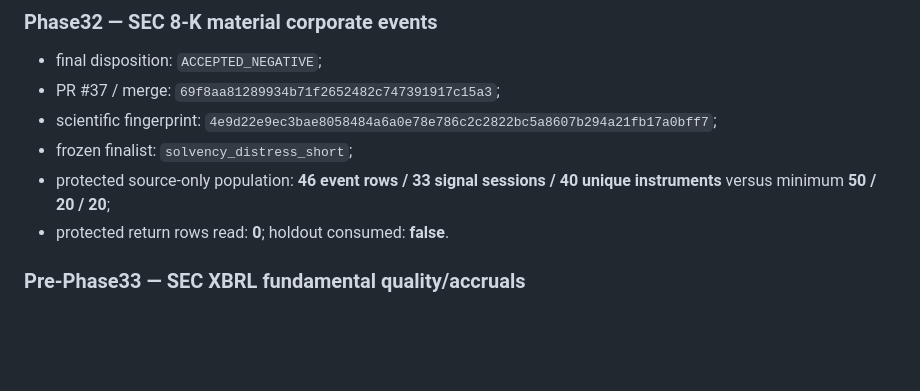
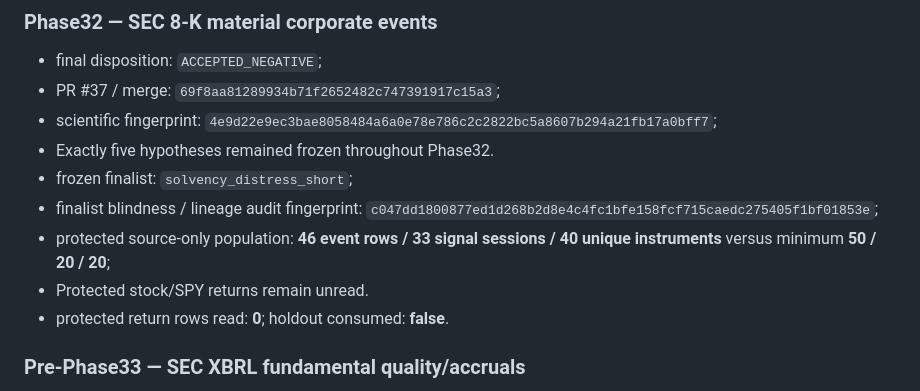
Before and after one commit to nicholaslpollard/ATLAS, a Markdown page: docs/current_status.md, the part around the change. Drawn GitHub-style; blank space fills up the shorter version.

Commit message:
Restore Phase32 policy handoff assertions

```diff
--- a/docs/current_status.md
+++ b/docs/current_status.md
@@ -41,8 +41,11 @@ Root cause before workaround remains mandatory. Failed/negative research evidenc
 - final disposition: `ACCEPTED_NEGATIVE`;
 - PR #37 / merge: `69f8aa81289934b71f2652482c747391917c15a3`;
 - scientific fingerprint: `4e9d22e9ec3bae8058484a6a0e78e786c2c2822bc5a8607b294a21fb17a0bff7`;
+- Exactly five hypotheses remained frozen throughout Phase32.
 - frozen finalist: `solvency_distress_short`;
+- finalist blindness / lineage audit fingerprint: `c047dd1800877ed1d268b2d8e4c4fc1bfe158fcf715caedc275405f1bf01853e`;
 - protected source-only population: **46 event rows / 33 signal sessions / 40 unique instruments** versus minimum **50 / 20 / 20**;
+- Protected stock/SPY returns remain unread.
 - protected return rows read: **0**; holdout consumed: **false**.
 
 ### Pre-Phase33 — SEC XBRL fundamental quality/accruals
```
